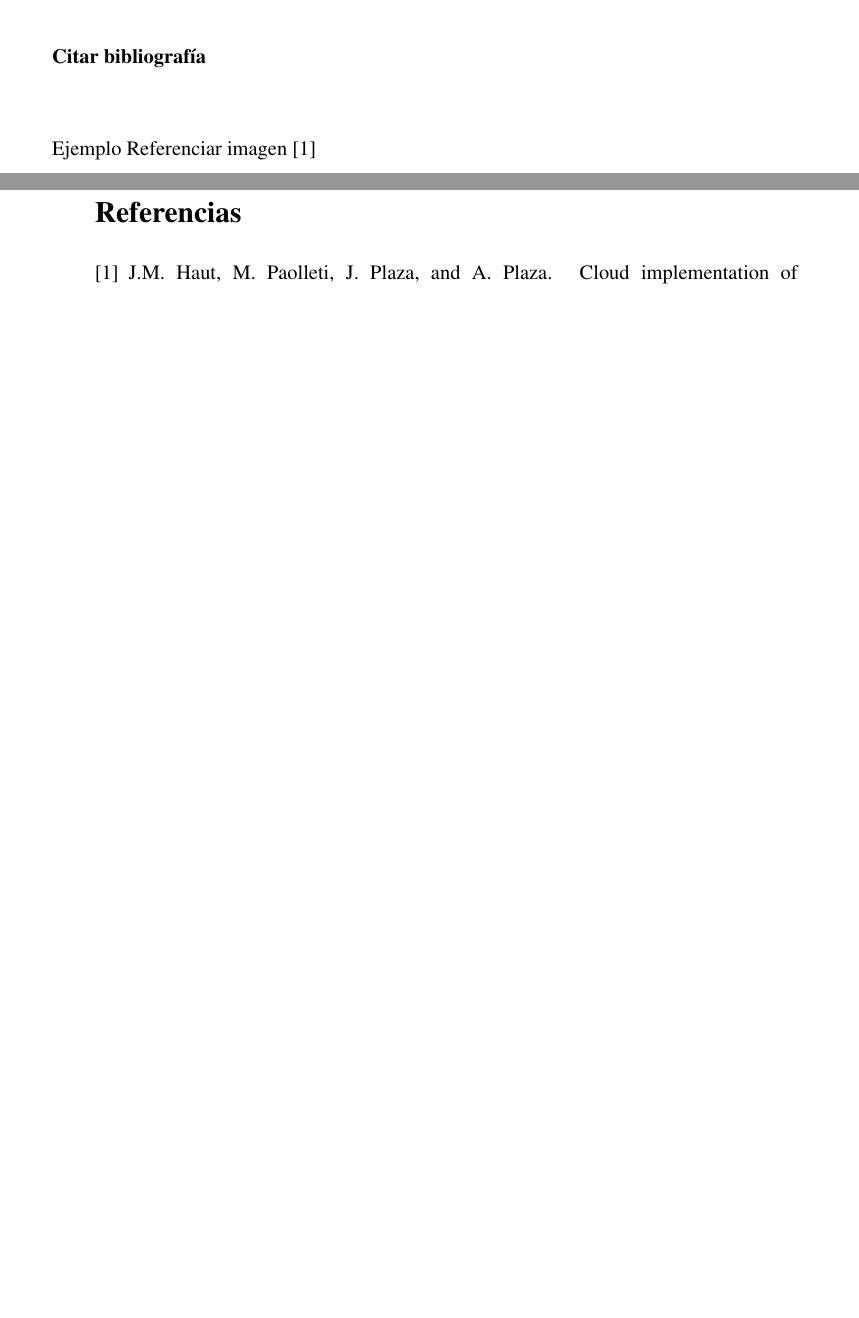
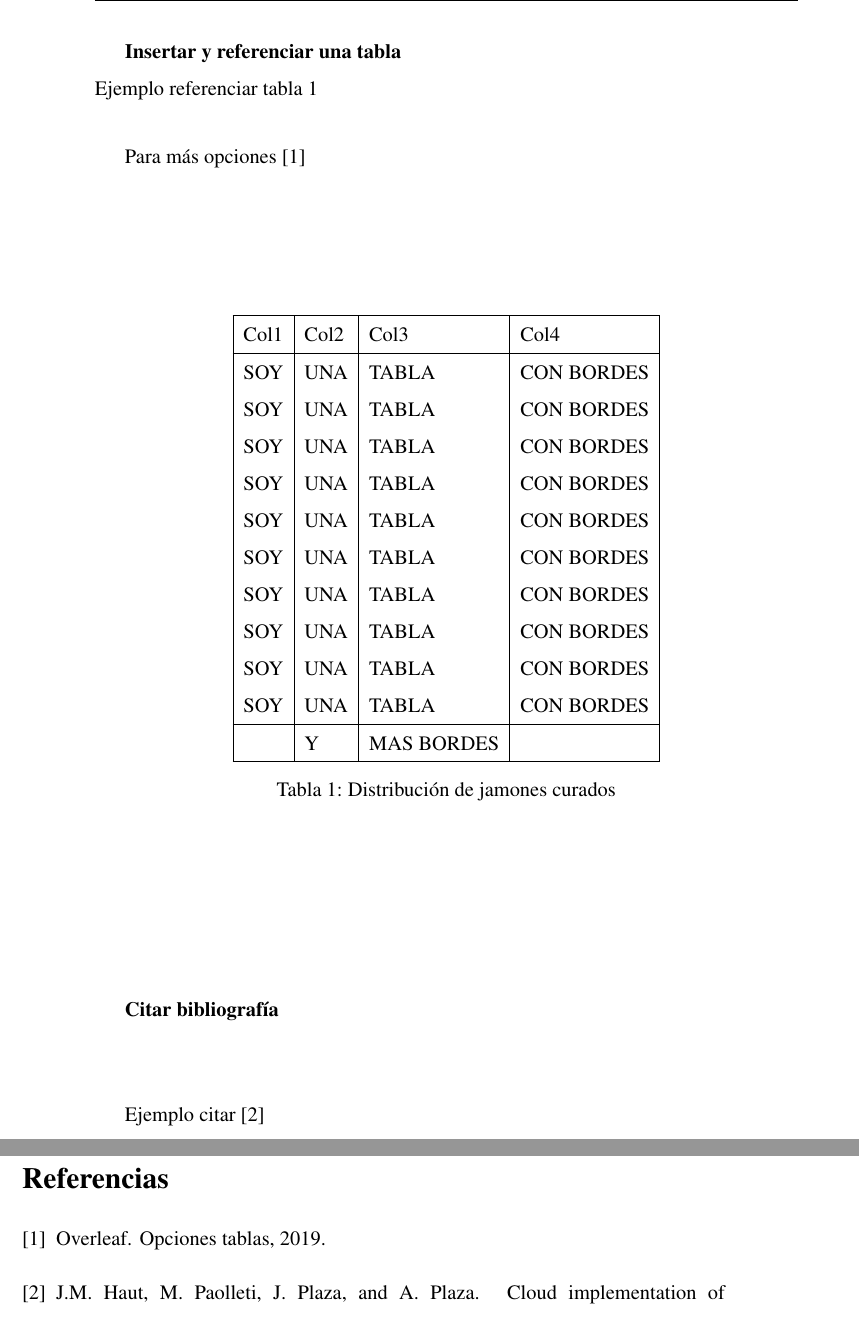
Before and after one commit to mhaut/Templates, a LaTeX thesis (thesis-TrabajoFinDeGrado/templateTFG.tex): two parts of pages 11 and 12 of 12 before the commit and two parts of pages 12 and 13 of 13 after it, joined at a grey line, cut at the place of the change, the shorter picture padded with empty space. The pictures show the PDF file thesis-TrabajoFinDeGrado/templateTFG.pdf that the author committed with the source.

Commit message:
Added example of use of tables

```diff
--- a/thesis-TrabajoFinDeGrado/templateTFG.tex
+++ b/thesis-TrabajoFinDeGrado/templateTFG.tex
@@ -313,10 +313,39 @@ Ejemplo Referenciar imagen \ref{fig:logoEpcc}
 \label{fig:logoEpcc}
 \end{figure}
 
+\pagebreak
+\addcontentsline{toc}{subsection}{Insertar y referenciar una Tabla}
+\chapter{\textbf{Insertar y referenciar una tabla\\}}
+Ejemplo referenciar tabla \ref{tab:tablaEj}
+
+Para más opciones \cite{tables} \par
+\begin{table}[H]
+\centering
+\begin{tabular}{|l|l|l|l|}
+\hline
+ Col1 & Col2 & Col3  & Col4 \\ \hline
+SOY &  UNA & TABLA & CON BORDES \\
+SOY &  UNA & TABLA & CON BORDES \\
+SOY &  UNA & TABLA & CON BORDES \\
+SOY &  UNA & TABLA & CON BORDES \\
+SOY &  UNA & TABLA & CON BORDES \\
+SOY &  UNA & TABLA & CON BORDES \\
+SOY &  UNA & TABLA & CON BORDES \\
+SOY &  UNA & TABLA & CON BORDES \\
+SOY &  UNA & TABLA & CON BORDES \\
+SOY &  UNA & TABLA & CON BORDES \\ \hline
+ & Y & MAS BORDES & \\
+\hline
+\end{tabular}
+\caption[table]{Distribución de jamones curados}
+\label{tab:tablaEj}
+\end{table}
+
+
 \addcontentsline{toc}{subsection}{Citar bibliografía}
 \chapter{\textbf{Citar bibliografía\\}}
 
-Ejemplo Referenciar imagen \cite{haut2016cloud}
+Ejemplo citar \cite{haut2016cloud}
 
 \pagebreak
 %%%%%%%%%%%%%%%%%%%%%%%%%%%%%%%%%%
```
Also changed, not shown: thesis-TrabajoFinDeGrado/templateTFG.pdf.
